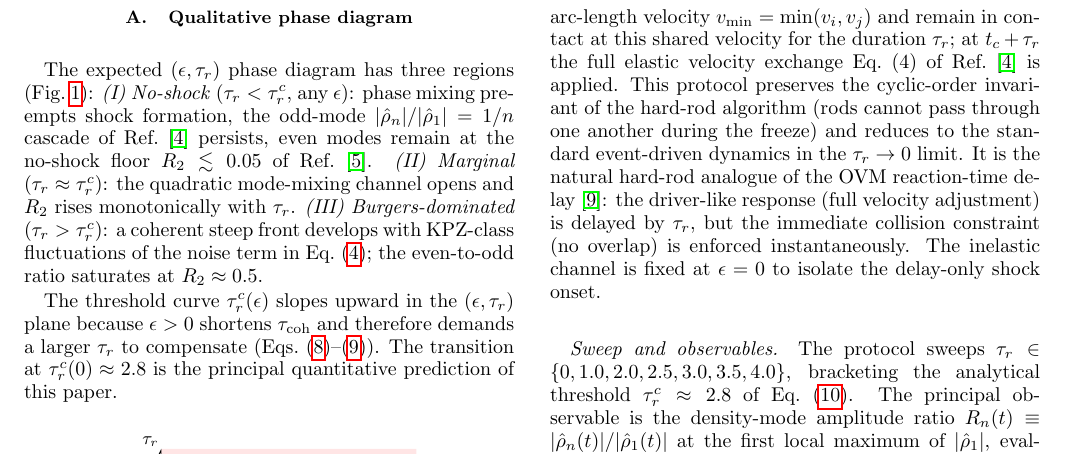
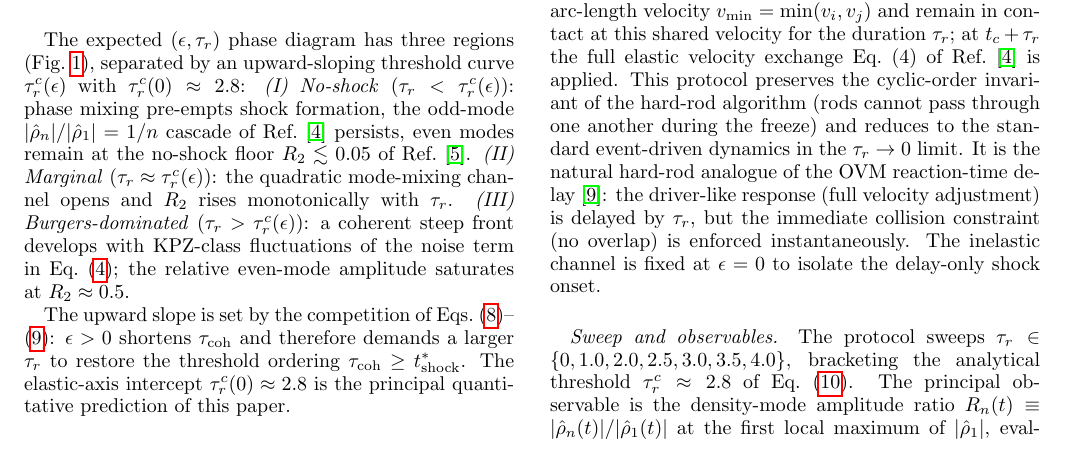
Before and after one commit to hmedel/GHDBoltzmann, a LaTeX paper (Paper02/tonks_paper06_v1.tex): part of page 4 of 7, cut so that both start at the same text. Compiled offline with pdfLaTeX.

Commit message:
P6 Sec V.A: phase diagram thresholds explicitly τ_r^c(ε), not τ_r^c constant
Region boundaries now use τ_r^c(ε) consistently (matches the upward
slope of the threshold curve described and depicted in Fig. fig:phase).
The previous "τ_r < τ_r^c, any ε" was approximate; the precise
condition is τ_r < τ_r^c(ε).

Also de-duplicated the "upward slope" mention between the bullet
list and the following paragraph: the bullets now state the slope
explicitly, the paragraph just explains the underlying timescale
competition.

Co-Authored-By: Claude Opus 4.7 <noreply@anthropic.com>

```diff
--- a/Paper02/tonks_paper06_v1.tex
+++ b/Paper02/tonks_paper06_v1.tex
@@ -440,27 +440,29 @@ to compensate for the inelastic suppression.
 \subsection{Qualitative phase diagram}
 
 The expected $(\epsilon,\tau_r)$ phase diagram has three
-regions (Fig.~\ref{fig:phase}):
-\emph{(I) No-shock} ($\tau_r<\tau_r^c$, any
-$\epsilon$): phase mixing pre-empts shock formation, the
-odd-mode $|\hat\rho_n|/|\hat\rho_1|=1/n$ cascade of
+regions (Fig.~\ref{fig:phase}), separated by an upward-sloping
+threshold curve $\tau_r^c(\epsilon)$ with
+$\tau_r^c(0)\approx 2.8$:
+\emph{(I) No-shock} ($\tau_r<\tau_r^c(\epsilon)$): phase
+mixing pre-empts shock formation, the odd-mode
+$|\hat\rho_n|/|\hat\rho_1|=1/n$ cascade of
 Ref.~\cite{PaperIV} persists, even modes remain at the
 no-shock floor $R_2\lesssim 0.05$ of Ref.~\cite{PaperV}.
-\emph{(II) Marginal} ($\tau_r\approx\tau_r^c$):
-the quadratic mode-mixing channel opens and
-$R_2$ rises monotonically with $\tau_r$.
-\emph{(III) Burgers-dominated} ($\tau_r>\tau_r^c$):
+\emph{(II) Marginal} ($\tau_r\approx\tau_r^c(\epsilon)$):
+the quadratic mode-mixing channel opens and $R_2$ rises
+monotonically with $\tau_r$.
+\emph{(III) Burgers-dominated} ($\tau_r>\tau_r^c(\epsilon)$):
 a coherent steep front develops with KPZ-class
 fluctuations of the noise term in
-Eq.~\eqref{eq:stoch_burgers}; the even-to-odd ratio
-saturates at $R_2\approx 0.5$.
+Eq.~\eqref{eq:stoch_burgers}; the relative even-mode
+amplitude saturates at $R_2\approx 0.5$.
 
-The threshold curve $\tau_r^c(\epsilon)$ slopes upward in
-the $(\epsilon,\tau_r)$ plane because $\epsilon>0$
+The upward slope is set by the competition of
+Eqs.~\eqref{eq:tcoh_eps}--\eqref{eq:tcoh_tau}: $\epsilon>0$
 shortens $\tau_{\rm coh}$ and therefore demands a larger
-$\tau_r$ to compensate
-(Eqs.~\eqref{eq:tcoh_eps}--\eqref{eq:tcoh_tau}). The
-transition at $\tau_r^c(0)\approx 2.8$ is the principal
+$\tau_r$ to restore the threshold ordering
+$\tau_{\rm coh}\geq t^*_{\rm shock}$. The elastic-axis
+intercept $\tau_r^c(0)\approx 2.8$ is the principal
 quantitative prediction of this paper.
 
 \begin{figure}[htbp]
```
